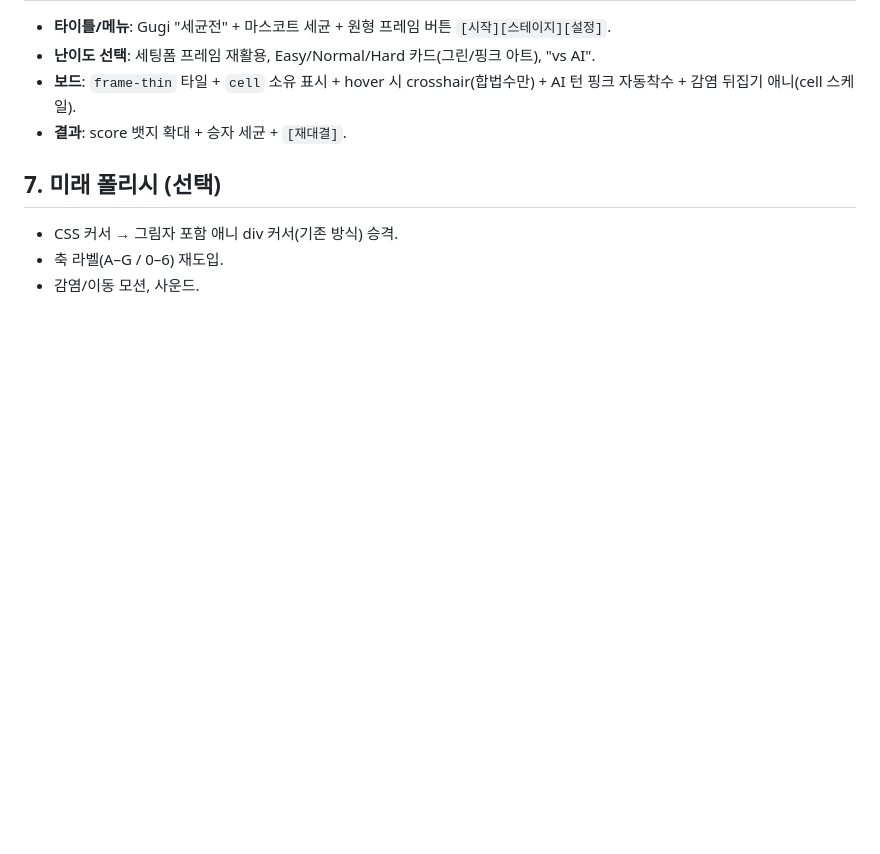
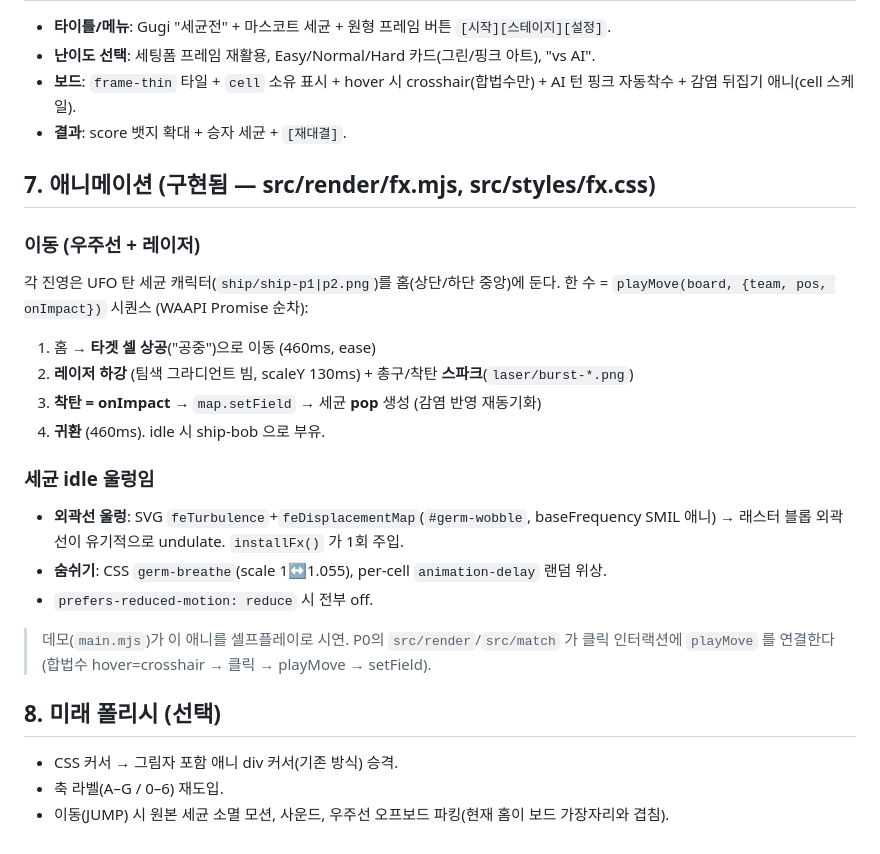
Before and after one commit to hwanyong/germ-warfare, a Markdown page: docs/design.md, the part around the change. Rendered like a GitHub page; blank space fills up the shorter version.

Commit message:
docs(design): animation section (ship/laser move + germ wobble)
Co-Authored-By: Claude Opus 4.8 (1M context) <noreply@anthropic.com>
Claude-Session: https://claude.ai/code/session_01TmETastBSZityVfR8Y3r5t

```diff
--- a/docs/design.md
+++ b/docs/design.md
@@ -66,8 +66,27 @@ mascot/germ-{green,pink}.webp
   감염 뒤집기 애니(cell 스케일).
 - **결과**: score 뱃지 확대 + 승자 세균 + `[재대결]`.
 
-## 7. 미래 폴리시 (선택)
+## 7. 애니메이션 (구현됨 — src/render/fx.mjs, src/styles/fx.css)
+
+### 이동 (우주선 + 레이저)
+각 진영은 UFO 탄 세균 캐릭터(`ship/ship-p1|p2.png`)를 홈(상단/하단 중앙)에 둔다.
+한 수 = `playMove(board, {team, pos, onImpact})` 시퀀스 (WAAPI Promise 순차):
+1. 홈 → **타겟 셀 상공**("공중")으로 이동 (460ms, ease)
+2. **레이저 하강** (팀색 그라디언트 빔, scaleY 130ms) + 총구/착탄 **스파크**(`laser/burst-*.png`)
+3. **착탄 = onImpact** → `map.setField` → 세균 **pop** 생성 (감염 반영 재동기화)
+4. **귀환** (460ms). idle 시 ship-bob 으로 부유.
+
+### 세균 idle 울렁임
+- **외곽선 울렁**: SVG `feTurbulence`+`feDisplacementMap`(`#germ-wobble`, baseFrequency SMIL 애니) →
+  래스터 블롭 외곽선이 유기적으로 undulate. `installFx()` 가 1회 주입.
+- **숨쉬기**: CSS `germ-breathe`(scale 1↔1.055), per-cell `animation-delay` 랜덤 위상.
+- `prefers-reduced-motion: reduce` 시 전부 off.
+
+> 데모(`main.mjs`)가 이 애니를 셀프플레이로 시연. P0의 `src/render`/`src/match` 가
+> 클릭 인터랙션에 `playMove` 를 연결한다(합법수 hover=crosshair → 클릭 → playMove → setField).
+
+## 8. 미래 폴리시 (선택)
 
 - CSS 커서 → 그림자 포함 애니 div 커서(기존 방식) 승격.
 - 축 라벨(A–G / 0–6) 재도입.
-- 감염/이동 모션, 사운드.
+- 이동(JUMP) 시 원본 세균 소멸 모션, 사운드, 우주선 오프보드 파킹(현재 홈이 보드 가장자리와 겹침).
```
